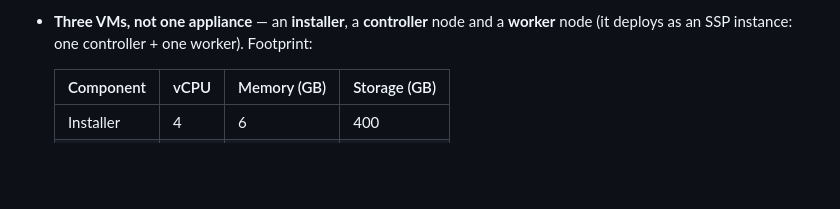
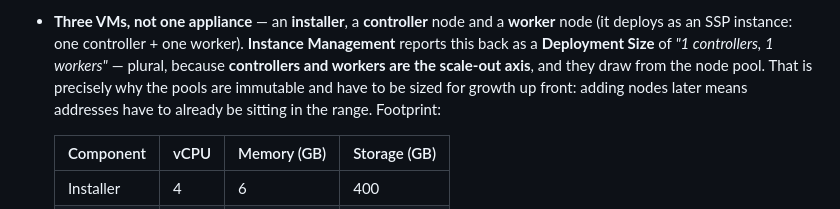
Before and after one commit to pauldiee/VCF9-DeploymentPlanning, a Markdown page: docs/prerequisites.md, the part around the change. Drawn GitHub-style; blank space fills up the shorter version.

Commit message:
docs: deployment size is the scale-out axis the immutable pools serve (#207)
Instance Management reports the instance as "1 controllers, 1 workers" -
plural, because controllers and workers are how a License Hub instance scales
out, drawing from the node pool. That is the reason the pools cannot change
after deployment and must be sized for growth: adding a node later needs an
address already inside the range. Connects two facts the docs carried
separately.

Co-Authored-By: Claude Opus 4.8 (1M context) <noreply@anthropic.com>

```diff
--- a/docs/prerequisites.md
+++ b/docs/prerequisites.md
@@ -273,7 +273,11 @@ without either does not need it.
 > something to fix afterwards.
 - **Three VMs, not one appliance** — an **installer**, a **controller** node and
   a **worker** node (it deploys as an SSP instance: one controller + one
-  worker). Footprint:
+  worker). **Instance Management** reports this back as a **Deployment Size** of
+  *"1 controllers, 1 workers"* — plural, because **controllers and workers are
+  the scale-out axis**, and they draw from the node pool. That is precisely why
+  the pools are immutable and have to be sized for growth up front: adding nodes
+  later means addresses have to already be sitting in the range. Footprint:
 
   | Component | vCPU | Memory (GB) | Storage (GB) |
   | --------- | ---- | ----------- | ------------ |
```
